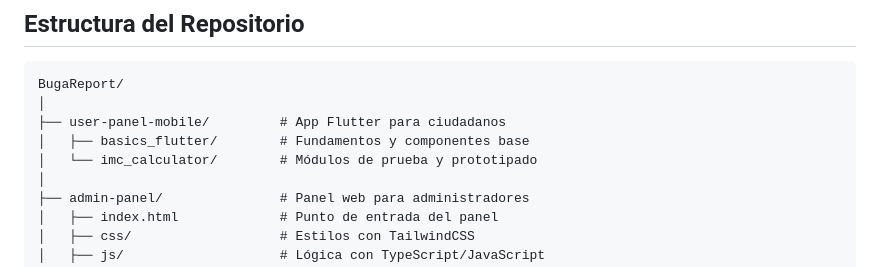
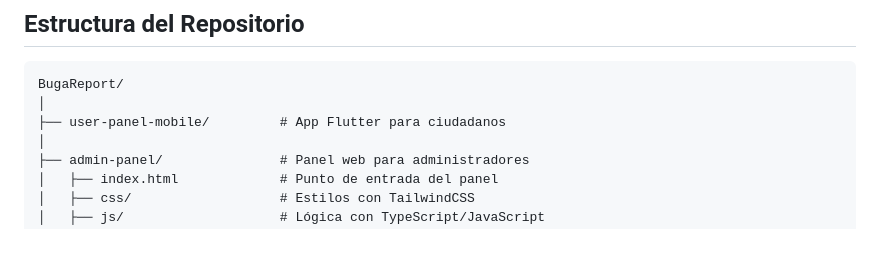
Before and after one commit to AndresGonzalezDev444/bugareport, a Markdown page: README.md, the part around the change. GitHub-like rendering; blank space fills up the shorter version.

Commit message:
Update README to remove outdated module references
Removed references to 'basics_flutter' and 'imc_calculator' modules.

```diff
--- a/README.md
+++ b/README.md
@@ -262,8 +262,6 @@ exiftool -GPSLatitude -GPSLongitude imagen_reporte.jpg
 BugaReport/
 │
 ├── user-panel-mobile/         # App Flutter para ciudadanos
-│   ├── basics_flutter/        # Fundamentos y componentes base
-│   └── imc_calculator/        # Módulos de prueba y prototipado
 │
 ├── admin-panel/               # Panel web para administradores
 │   ├── index.html             # Punto de entrada del panel
```
